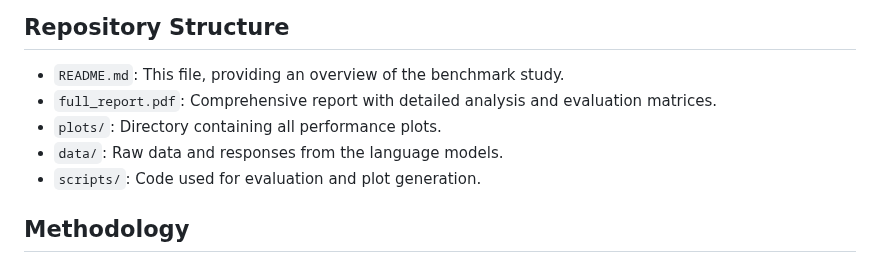
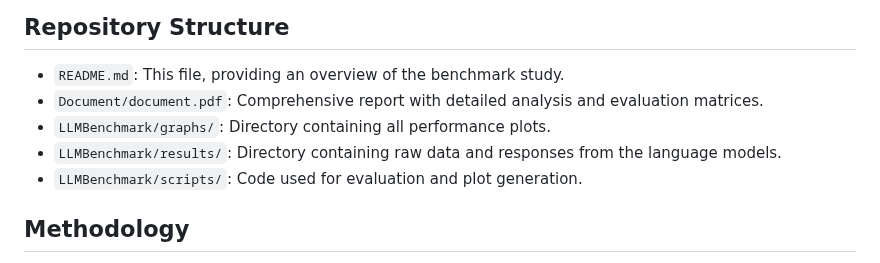
Before and after one commit to MeisterSeSe/LLMBenchmark, a Markdown page: README.md, the part around one of its changes. Drawn GitHub-style.

Commit message:
Fixed Readme plots

```diff
--- a/README.md
+++ b/README.md
@@ -53,10 +57,10 @@ For a comprehensive analysis, including detailed evaluation matrices and in-dept
 ## Repository Structure
 
 - `README.md`: This file, providing an overview of the benchmark study.
-- `full_report.pdf`: Comprehensive report with detailed analysis and evaluation matrices.
-- `plots/`: Directory containing all performance plots.
-- `data/`: Raw data and responses from the language models.
-- `scripts/`: Code used for evaluation and plot generation.
+- `Document/document.pdf`: Comprehensive report with detailed analysis and evaluation matrices.
+- `LLMBenchmark/graphs/`: Directory containing all performance plots.
+- `LLMBenchmark/results/`: Directory containing raw data and responses from the language models.
+- `LLMBenchmark/scripts/`: Code used for evaluation and plot generation.
 
 ## Methodology
 
```
Also changed, not shown: other parts of README.md (+10 -6 lines).
